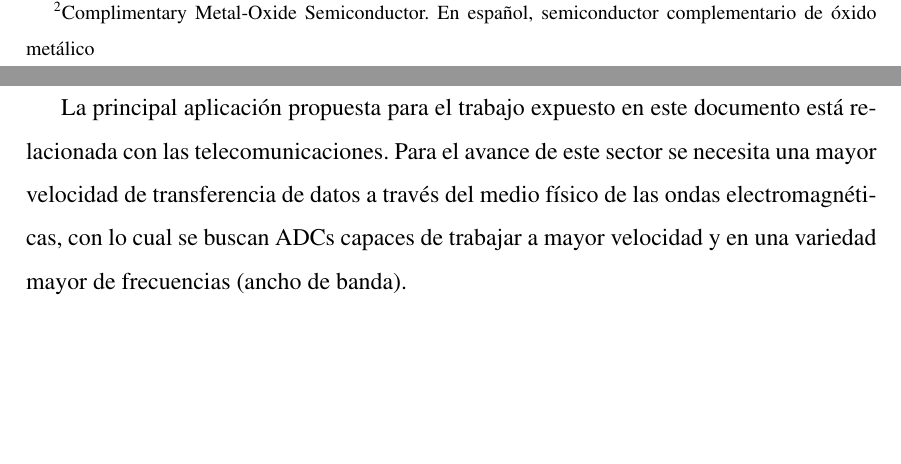
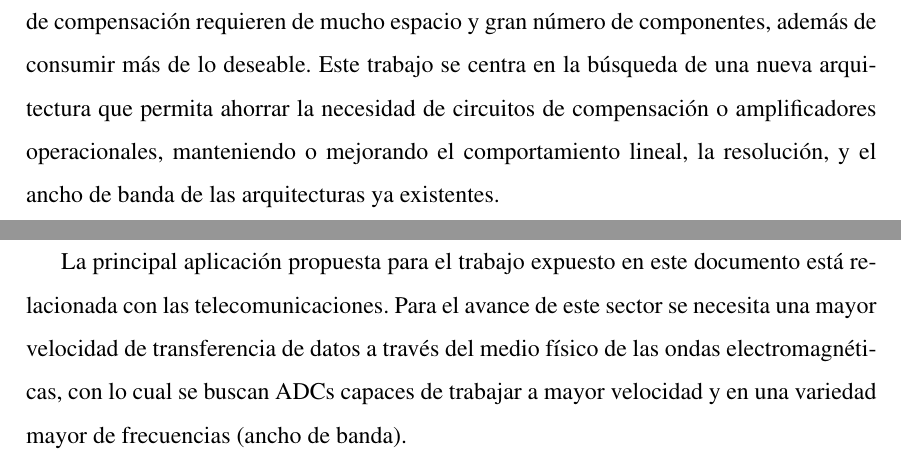
Before and after one commit to metroid2010/tfg, a LaTeX document (tfg/tfg_roberto_uceda_gomez.tex): two parts of pages 12 and 13 of 18 before the commit and two parts of pages 13 and 14 of 19 after it, joined at a grey line, cut at the place of the change, the shorter picture padded with empty space. Compiled offline with pdfLaTeX.

Commit message:
finished introduction

```diff
--- a/tfg/tfg_roberto_uceda_gomez.tex
+++ b/tfg/tfg_roberto_uceda_gomez.tex
@@ -348,15 +348,14 @@ hmargin=3cm
 
 \chapter{Introducción}
 
-	% COMENZAR A ESCRIBIR EL TRABAJO
 	Los convertidores ADC\footnote{Analog to Digital Converter. En español, Convertidor Analógico a Digital} son onmipresentes en nuestro día a día. Sin ellos, no sería posible realizar una llamada con un teléfono móvil, o disfrutar de un sistema de climatización en nuestro hogar, o utilizar el control de crucero en nuestro coche. El objetivo de estos importantes bloques de la electrónica es convertir señales físicas, como ondas electromagnéticas, temperatura ambiente, o la posición de un eje, en señales digitales interpretables por un sistema basado en la electrónica digital. Una vez tenemos estas señales, normalmente compuestas por un flujo de bits, pueden ser procesadas por un microcontrolador para después tomar las decisiones necesarias para conseguir el objetivo deseado, como activar el compresor del aire acondicionado si la temperatura sube de cierto límite preestablecido.
 
 	Cada día que pasa aumenta la demanda de aparatos más rápidos, compactos, y eficientes. Por regla general, la miniaturización de la electrónica tiene un impacto positivo en estos criterios. Los transistores son los componentes fundamentales de los circuitos integrados, donde recae el grueso de consumo y tamaño en un sistema electrónico. Estos transistores aumentan su eficiencia energética según disminuye su tamaño, además de permitir mayores frecuencias de operación. Por esto, existe un gran incentivo en la búsqueda de arquitecturas y técnicas de fabricación que permitan transistores más pequeños.
 
 	La ley de Moore ayuda a poner un poco de contexto histórico a esta carrera por la disminución de los transistores. Gordon Moore anunció en 1965 una tendencia en la, por aquel entonces emergente, industria de la electrónica: cada dos años se duplicaba la cantidad de componentes presente en un circuito integrado en la misma superficie \cite{moorelaw}.
 
+	Debido a las altas velocidades de reloj y los requisitos de consumo y fabricación (espacio ocupado, número de componentes), los ADC usados actualmente presentan problemas. Los ADC basados en la arquitectura sigma delta necesitan un amplificador operacional a modo de integrador. Los ADC basados en osciladores, o bien necesitan un integrador de manera similar a los sigma-delta, o bien necesitan una compensación de linearidad mediante un circuito digital. Los amplificadores operacionales y los circuitos de compensación requieren de mucho espacio y gran número de componentes, además de consumir más de lo deseable. Este trabajo se centra en la búsqueda de una nueva arquitectura que permita ahorrar la necesidad de circuitos de compensación o amplificadores operacionales, manteniendo o mejorando el comportamiento lineal, la resolución, y el ancho de banda de las arquitecturas ya existentes.
 
-n particular aquellos que componen la tecnología CMOS\footnote{Complimentary Metal-Oxide Semiconductor. En español, semiconductor complementario de óxido metálico}
 \chapter{Estado del arte}
 
 	La principal aplicación propuesta para el trabajo expuesto en este documento está relacionada con las telecomunicaciones. Para el avance de este sector se necesita una mayor velocidad de transferencia de datos a través del medio físico de las ondas electromagnéticas, con lo cual se buscan ADCs capaces de trabajar a mayor velocidad y en una variedad mayor de frecuencias (ancho de banda).
```
Also changed, not shown: tfg/tfg_roberto_uceda_gomez.pdf, 1 other file.
